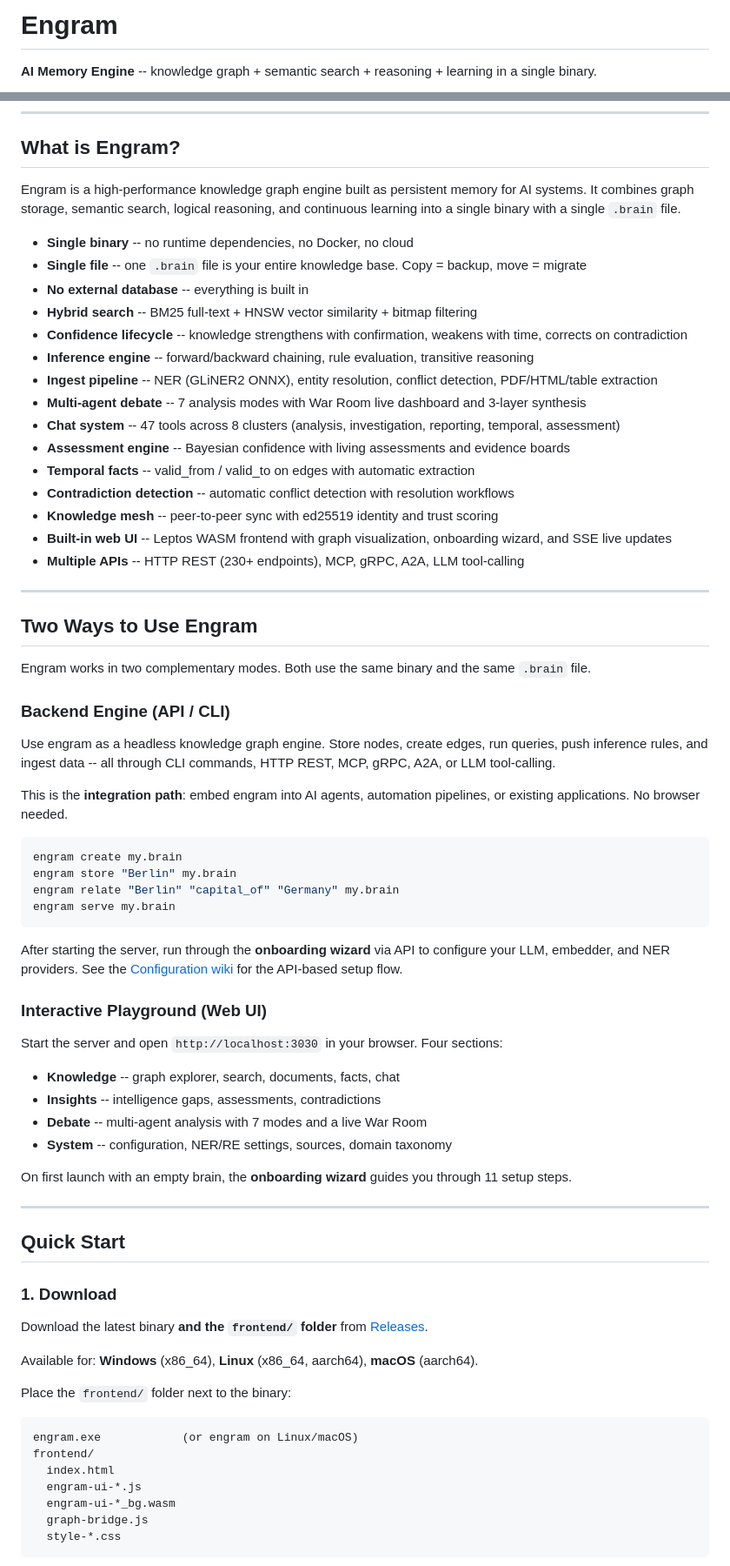
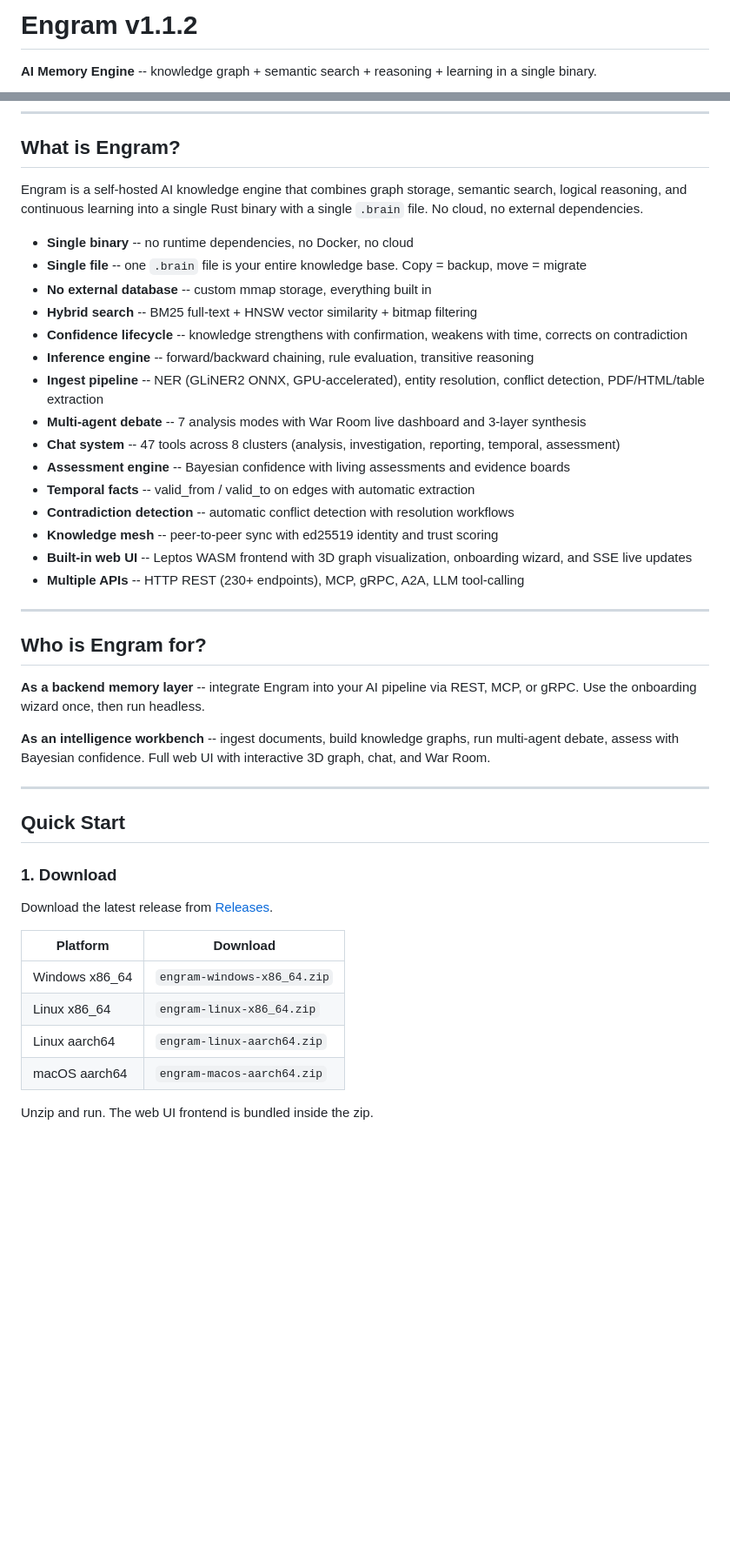
Before and after one commit to dx111ge/engram, a Markdown page: README.md, 2 parts joined by grey strips. Shown at 87% size. GitHub-like rendering; blank space fills up the shorter version.

Commit message:
Update README to v1.1.2 -- new Who is Engram for section, simplified Quick Start

````diff
--- a/README.md
+++ b/README.md
@@ -1,4 +1,4 @@
-# Engram
+# Engram v1.1.2
 
 **AI Memory Engine** -- knowledge graph + semantic search + reasoning + learning in a single binary.
 
@@ -8,55 +8,31 @@
 
 ## What is Engram?
 
-Engram is a high-performance knowledge graph engine built as persistent memory for AI systems. It combines graph storage, semantic search, logical reasoning, and continuous learning into a single binary with a single `.brain` file.
+Engram is a self-hosted AI knowledge engine that combines graph storage, semantic search, logical reasoning, and continuous learning into a single Rust binary with a single `.brain` file. No cloud, no external dependencies.
 
 - **Single binary** -- no runtime dependencies, no Docker, no cloud
 - **Single file** -- one `.brain` file is your entire knowledge base. Copy = backup, move = migrate
-- **No external database** -- everything is built in
+- **No external database** -- custom mmap storage, everything built in
 - **Hybrid search** -- BM25 full-text + HNSW vector similarity + bitmap filtering
 - **Confidence lifecycle** -- knowledge strengthens with confirmation, weakens with time, corrects on contradiction
 - **Inference engine** -- forward/backward chaining, rule evaluation, transitive reasoning
-- **Ingest pipeline** -- NER (GLiNER2 ONNX), entity resolution, conflict detection, PDF/HTML/table extraction
+- **Ingest pipeline** -- NER (GLiNER2 ONNX, GPU-accelerated), entity resolution, conflict detection, PDF/HTML/table extraction
 - **Multi-agent debate** -- 7 analysis modes with War Room live dashboard and 3-layer synthesis
 - **Chat system** -- 47 tools across 8 clusters (analysis, investigation, reporting, temporal, assessment)
 - **Assessment engine** -- Bayesian confidence with living assessments and evidence boards
 - **Temporal facts** -- valid_from / valid_to on edges with automatic extraction
 - **Contradiction detection** -- automatic conflict detection with resolution workflows
 - **Knowledge mesh** -- peer-to-peer sync with ed25519 identity and trust scoring
-- **Built-in web UI** -- Leptos WASM frontend with graph visualization, onboarding wizard, and SSE live updates
+- **Built-in web UI** -- Leptos WASM frontend with 3D graph visualization, onboarding wizard, and SSE live updates
 - **Multiple APIs** -- HTTP REST (230+ endpoints), MCP, gRPC, A2A, LLM tool-calling
 
 ---
 
-## Two Ways to Use Engram
+## Who is Engram for?
 
-Engram works in two complementary modes. Both use the same binary and the same `.brain` file.
+**As a backend memory layer** -- integrate Engram into your AI pipeline via REST, MCP, or gRPC. Use the onboarding wizard once, then run headless.
 
-### <i class="fa-solid fa-terminal"></i> Backend Engine (API / CLI)
-
-Use engram as a headless knowledge graph engine. Store nodes, create edges, run queries, push inference rules, and ingest data -- all through CLI commands, HTTP REST, MCP, gRPC, A2A, or LLM tool-calling.
-
-This is the **integration path**: embed engram into AI agents, automation pipelines, or existing applications. No browser needed.
-
-```bash
-engram create my.brain
-engram store "Berlin" my.brain
-engram relate "Berlin" "capital_of" "Germany" my.brain
-engram serve my.brain
-```
-
-After starting the server, run through the **onboarding wizard** via API to configure your LLM, embedder, and NER providers. See the [Configuration wiki](https://github.com/dx111ge/engram/wiki/Configuration) for the API-based setup flow.
-
-### <i class="fa-solid fa-desktop"></i> Interactive Playground (Web UI)
-
-Start the server and open `http://localhost:3030` in your browser. Four sections:
-
-- **Knowledge** -- graph explorer, search, documents, facts, chat
-- **Insights** -- intelligence gaps, assessments, contradictions
-- **Debate** -- multi-agent analysis with 7 modes and a live War Room
-- **System** -- configuration, NER/RE settings, sources, domain taxonomy
-
-On first launch with an empty brain, the **onboarding wizard** guides you through 11 setup steps.
+**As an intelligence workbench** -- ingest documents, build knowledge graphs, run multi-agent debate, assess with Bayesian confidence. Full web UI with interactive 3D graph, chat, and War Room.
 
 ---
 
@@ -64,18 +40,14 @@ On first launch with an empty brain, the **onboarding wizard** guides you throug
 
 ### 1. Download
 
-Download the latest binary **and the `frontend/` folder** from [Releases](https://github.com/dx111ge/engram/releases).
+Download the latest release from [Releases](https://github.com/dx111ge/engram/releases/tag/v1.1.2).
 
-Available for: **Windows** (x86_64), **Linux** (x86_64, aarch64), **macOS** (aarch64).
+| Platform | Download |
+|----------|----------|
+| Windows x86_64 | `engram-windows-x86_64.zip` |
+| Linux x86_64 | `engram-linux-x86_64.zip` |
+| Linux aarch64 | `engram-linux-aarch64.zip` |
+| macOS aarch64 | `engram-macos-aarch64.zip` |
 
-Place the `frontend/` folder next to the binary:
-```
-engram.exe            (or engram on Linux/macOS)
-frontend/
-  index.html
-  engram-ui-*.js
-  engram-ui-*_bg.wasm
-  graph-bridge.js
-  style-*.css
-```
+Unzip and run. The web UI frontend is bundled inside the zip.
 
````
Also changed, not shown: other parts of README.md (+18 -29 lines).
